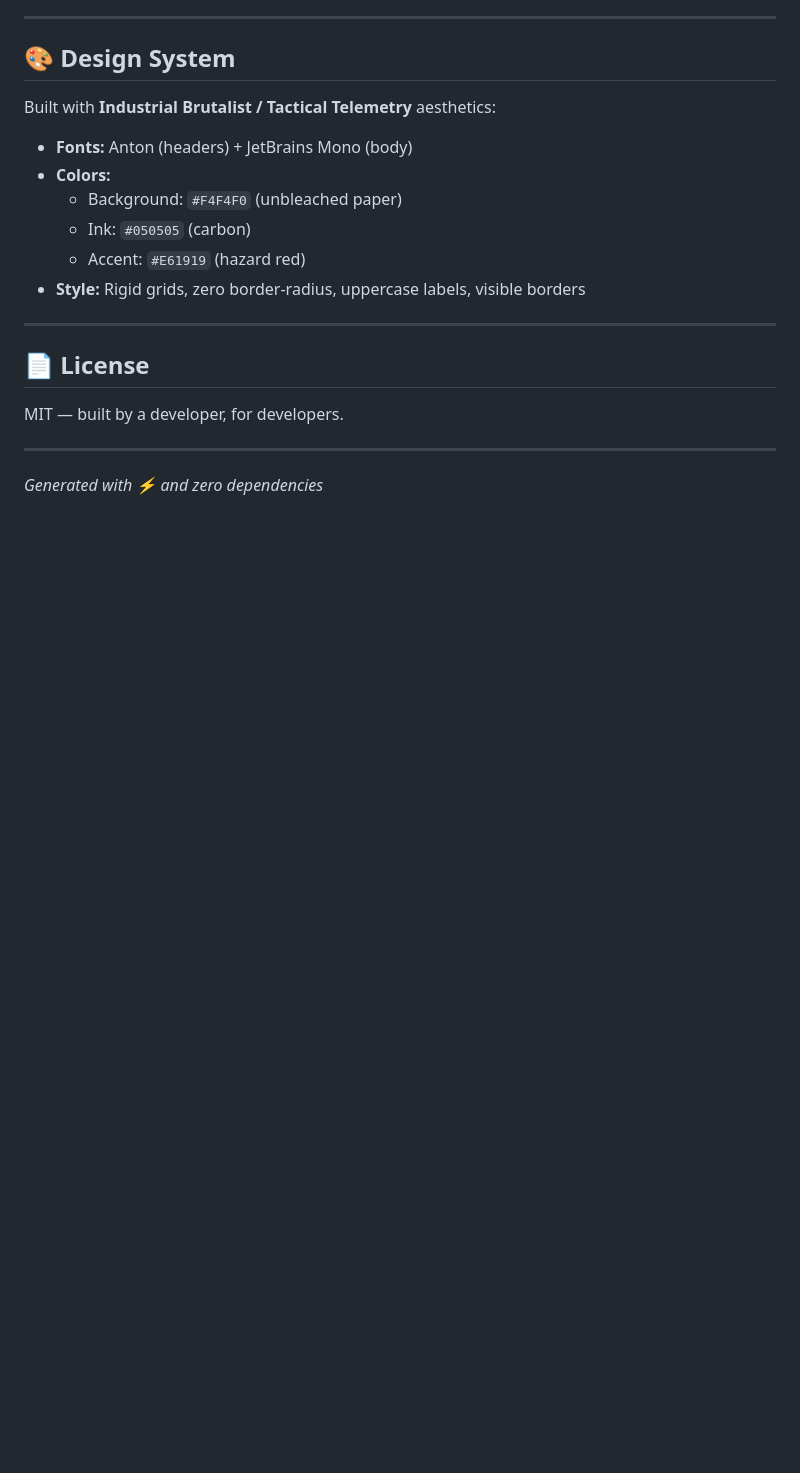
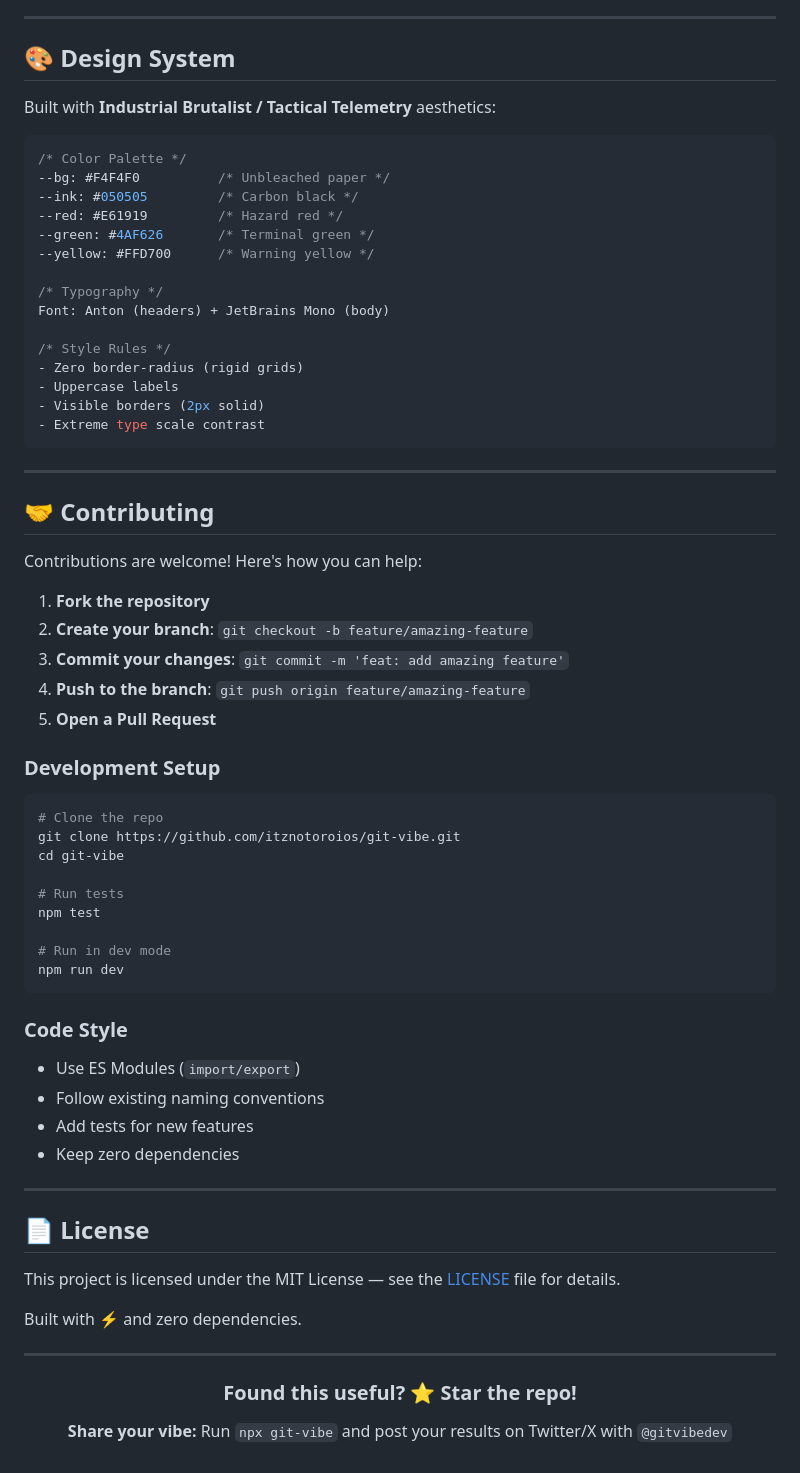
Before and after one commit to itznotoroios/git-vibe, a Markdown page: README.md, the part around one of its changes. Drawn GitHub-style; blank space fills up the shorter version.

````diff
--- a/README.md
+++ b/README.md
@@ -172,19 +245,71 @@ npm test -- --watch
 
 Built with **Industrial Brutalist / Tactical Telemetry** aesthetics:
 
-- **Fonts:** Anton (headers) + JetBrains Mono (body)
-- **Colors:**
-  - Background: `#F4F4F0` (unbleached paper)
-  - Ink: `#050505` (carbon)
-  - Accent: `#E61919` (hazard red)
-- **Style:** Rigid grids, zero border-radius, uppercase labels, visible borders
+```css
+/* Color Palette */
+--bg: #F4F4F0          /* Unbleached paper */
+--ink: #050505         /* Carbon black */
+--red: #E61919         /* Hazard red */
+--green: #4AF626       /* Terminal green */
+--yellow: #FFD700      /* Warning yellow */
+
+/* Typography */
+Font: Anton (headers) + JetBrains Mono (body)
+
+/* Style Rules */
+- Zero border-radius (rigid grids)
+- Uppercase labels
+- Visible borders (2px solid)
+- Extreme type scale contrast
+```
+
+---
+
+## 🤝 Contributing
+
+Contributions are welcome! Here's how you can help:
+
+1. **Fork the repository**
+2. **Create your branch**: `git checkout -b feature/amazing-feature`
+3. **Commit your changes**: `git commit -m 'feat: add amazing feature'`
+4. **Push to the branch**: `git push origin feature/amazing-feature`
+5. **Open a Pull Request**
+
+### Development Setup
+
+```bash
+# Clone the repo
+git clone https://github.com/itznotoroios/git-vibe.git
+cd git-vibe
+
+# Run tests
+npm test
+
+# Run in dev mode
+npm run dev
+```
+
+### Code Style
+
+- Use ES Modules (`import/export`)
+- Follow existing naming conventions
+- Add tests for new features
+- Keep zero dependencies
 
 ---
 
 ## 📄 License
 
-MIT — built by a developer, for developers.
+This project is licensed under the MIT License — see the [LICENSE](LICENSE) file for details.
+
+Built with ⚡ and zero dependencies.
 
 ---
 
-*Generated with ⚡ and zero dependencies*
+<div align="center">
+
+### Found this useful? ⭐ Star the repo!
+
+**Share your vibe:** Run `npx git-vibe` and post your results on Twitter/X with `@gitvibedev`
+
+</div>
````
Also changed, not shown: other parts of README.md (+153 -80 lines).
